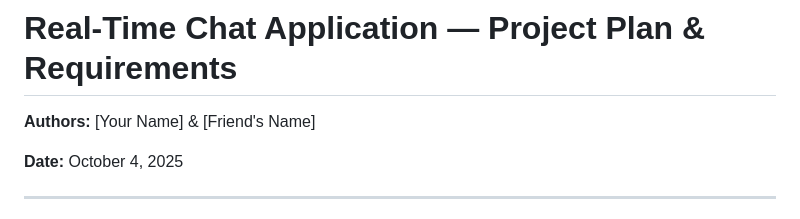
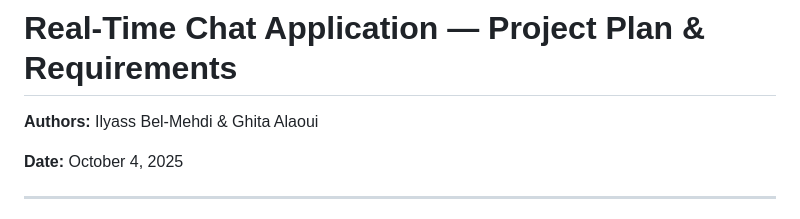
Before and after one commit to Zzzoorroo/Duo-Project-, a Markdown page: README.md, the part around the change. Rendered like a GitHub page.

```diff
--- a/README.md
+++ b/README.md
@@ -1,6 +1,6 @@
 # Real-Time Chat Application — Project Plan & Requirements
 
-**Authors:** [Your Name] & [Friend's Name]
+**Authors:** Ilyass Bel-Mehdi & Ghita Alaoui
 
 **Date:** October 4, 2025
 
```
